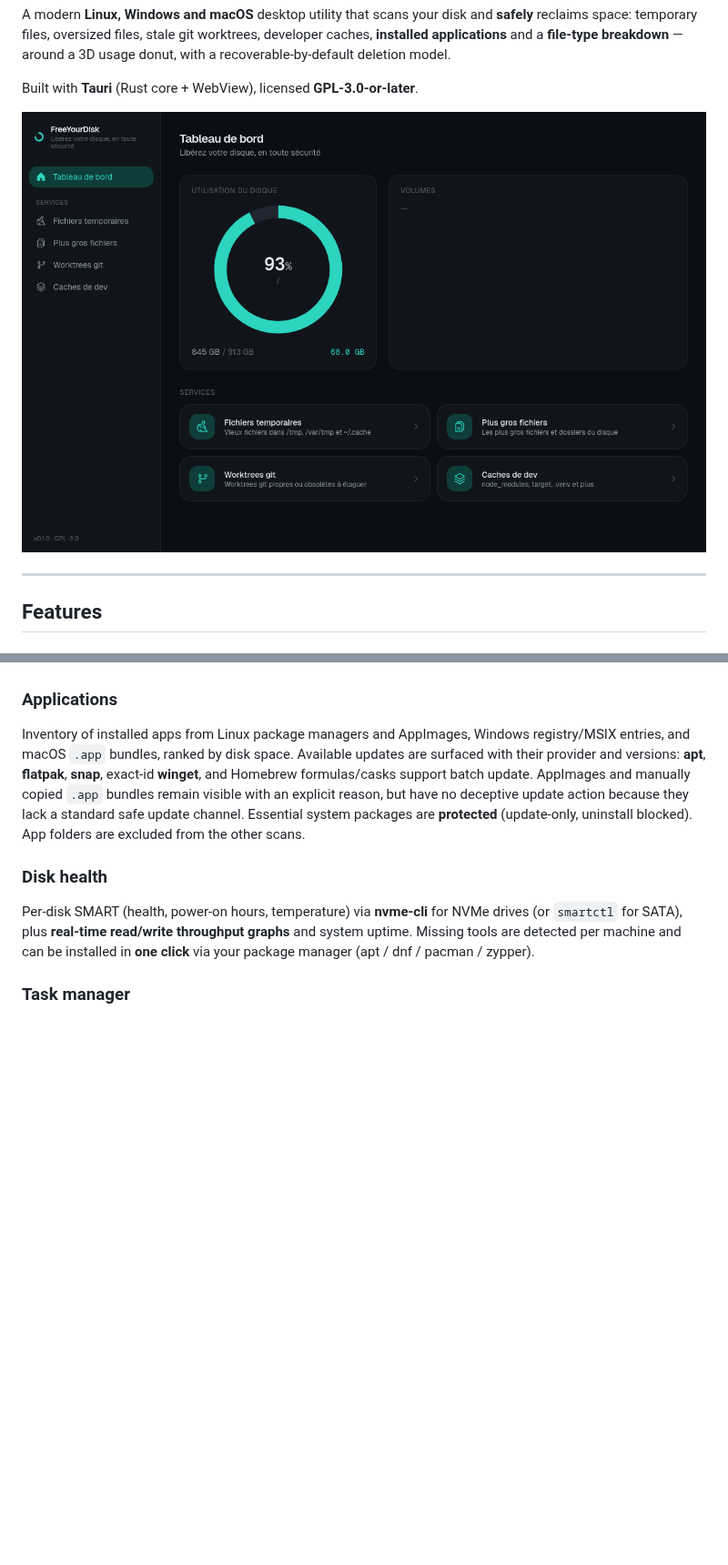
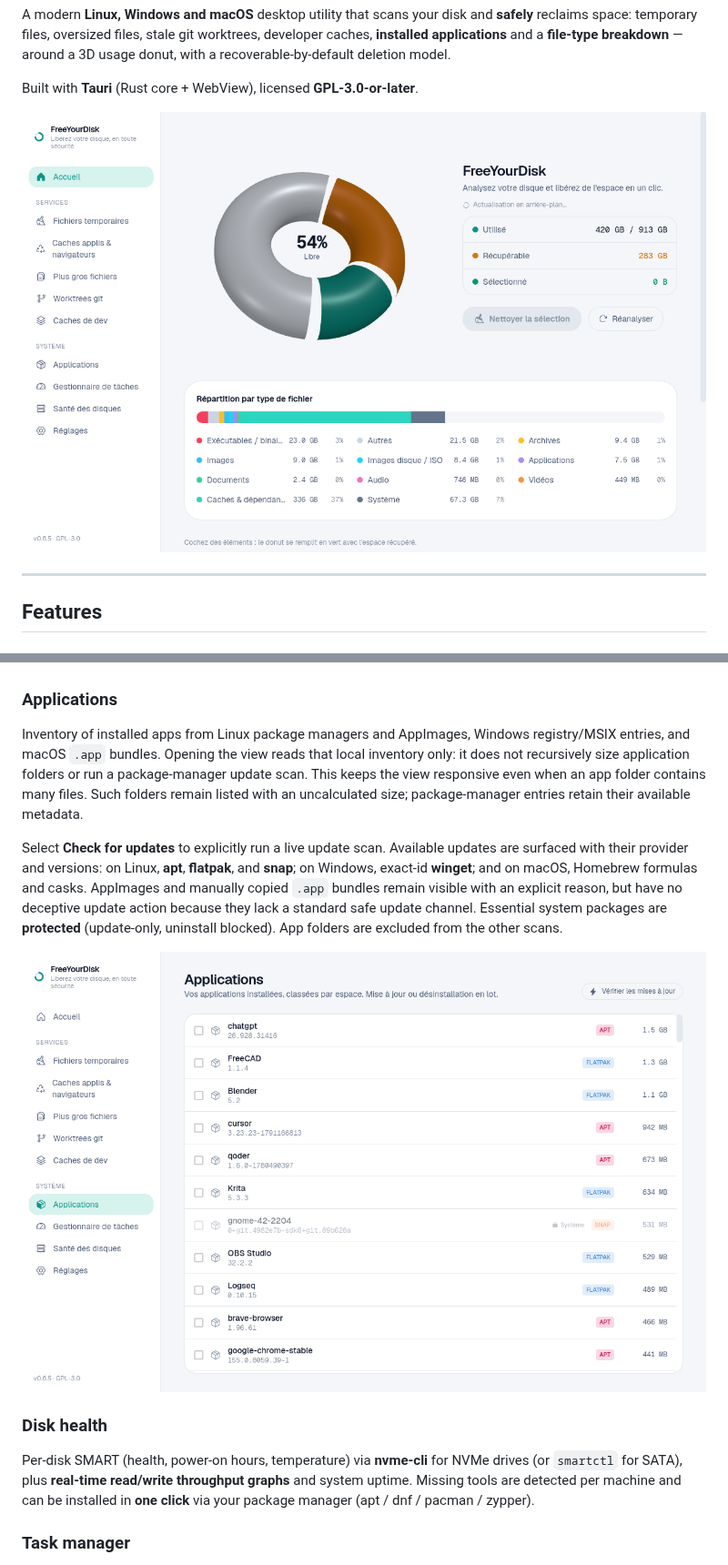
Before and after one commit to QrCommunication/FreeYourDisk, a Markdown page: README.md, 2 parts joined by grey strips. Shown at 91% size. GitHub-like rendering; pictures changed too: docs/screenshots/applications.png (added), docs/screenshots/dashboard.png; blank space fills up the shorter version.

```diff
--- a/README.md
+++ b/README.md
@@ -56,13 +56,22 @@ inflating "system".
 ### Applications
 
 Inventory of installed apps from Linux package managers and AppImages, Windows
-registry/MSIX entries, and macOS `.app` bundles, ranked by disk space. Available
-updates are surfaced with their provider and versions: **apt**, **flatpak**,
-**snap**, exact-id **winget**, and Homebrew formulas/casks support batch update.
-AppImages and manually copied `.app` bundles remain visible with an explicit
-reason, but have no deceptive update action because they lack a standard safe
-update channel. Essential system packages are **protected** (update-only,
-uninstall blocked). App folders are excluded from the other scans.
+registry/MSIX entries, and macOS `.app` bundles. Opening the view reads that
+local inventory only: it does not recursively size application folders or run a
+package-manager update scan. This keeps the view responsive even when an app
+folder contains many files. Such folders remain listed with an uncalculated
+size; package-manager entries retain their available metadata.
+
+Select **Check for updates** to explicitly run a live update scan. Available
+updates are surfaced with their provider and versions: on Linux, **apt**,
+**flatpak**, and **snap**; on Windows, exact-id **winget**; and on macOS,
+Homebrew formulas and casks. AppImages and manually copied `.app` bundles
+remain visible with an explicit reason, but have no deceptive update action
+because they lack a standard safe update channel. Essential system packages are
+**protected** (update-only, uninstall blocked). App folders are excluded from
+the other scans.
+
+![FreeYourDisk Applications view showing installed applications and the explicit Check for updates action](docs/screenshots/applications.png)
 
 ### Disk health
 
```
Also changed, not shown: README.fr.md (+17 -8 lines), 6 other files.
